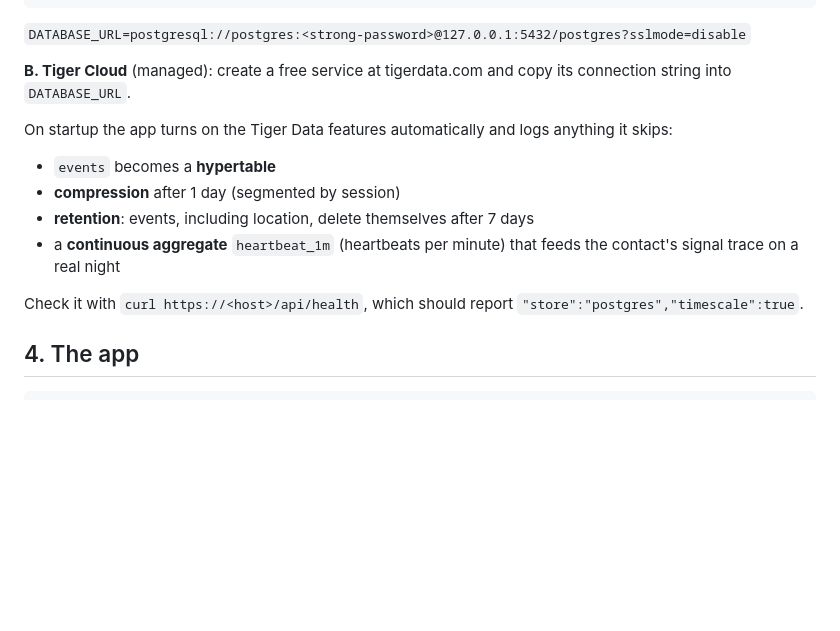
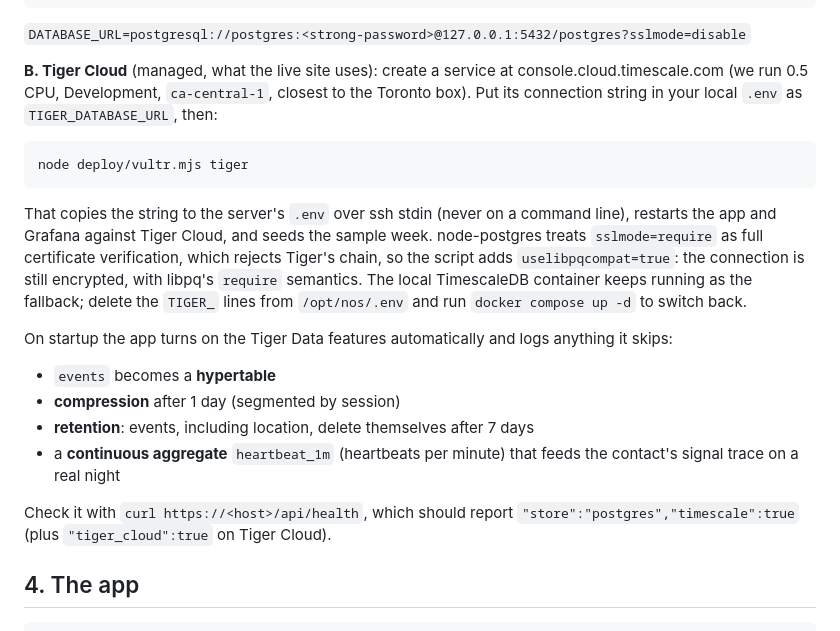
Before and after one commit to georgef166/HTVWinners, a Markdown page: docs/DEPLOY-VULTR.md, the part around the change. Rendered like a GitHub page; blank space fills up the shorter version.

````diff
--- a/docs/DEPLOY-VULTR.md
+++ b/docs/DEPLOY-VULTR.md
@@ -93,7 +93,13 @@ docker run -d --name tiger --restart unless-stopped -p 127.0.0.1:5432:5432 \
 
 `DATABASE_URL=postgresql://postgres:<strong-password>@127.0.0.1:5432/postgres?sslmode=disable`
 
-**B. Tiger Cloud** (managed): create a free service at tigerdata.com and copy its connection string into `DATABASE_URL`.
+**B. Tiger Cloud** (managed, what the live site uses): create a service at console.cloud.timescale.com (we run 0.5 CPU, Development, `ca-central-1`, closest to the Toronto box). Put its connection string in your local `.env` as `TIGER_DATABASE_URL`, then:
+
+```bash
+node deploy/vultr.mjs tiger
+```
+
+That copies the string to the server's `.env` over ssh stdin (never on a command line), restarts the app and Grafana against Tiger Cloud, and seeds the sample week. node-postgres treats `sslmode=require` as full certificate verification, which rejects Tiger's chain, so the script adds `uselibpqcompat=true`: the connection is still encrypted, with libpq's `require` semantics. The local TimescaleDB container keeps running as the fallback; delete the `TIGER_` lines from `/opt/nos/.env` and run `docker compose up -d` to switch back.
 
 On startup the app turns on the Tiger Data features automatically and logs anything it skips:
 - `events` becomes a **hypertable**
@@ -101,7 +107,7 @@ On startup the app turns on the Tiger Data features automatically and logs anyth
 - **retention**: events, including location, delete themselves after 7 days
 - a **continuous aggregate** `heartbeat_1m` (heartbeats per minute) that feeds the contact's signal trace on a real night
 
-Check it with `curl https://<host>/api/health`, which should report `"store":"postgres","timescale":true`.
+Check it with `curl https://<host>/api/health`, which should report `"store":"postgres","timescale":true` (plus `"tiger_cloud":true` on Tiger Cloud).
 
 ## 4. The app
 
````
Also changed, not shown: README.md (+3 -2 lines).
